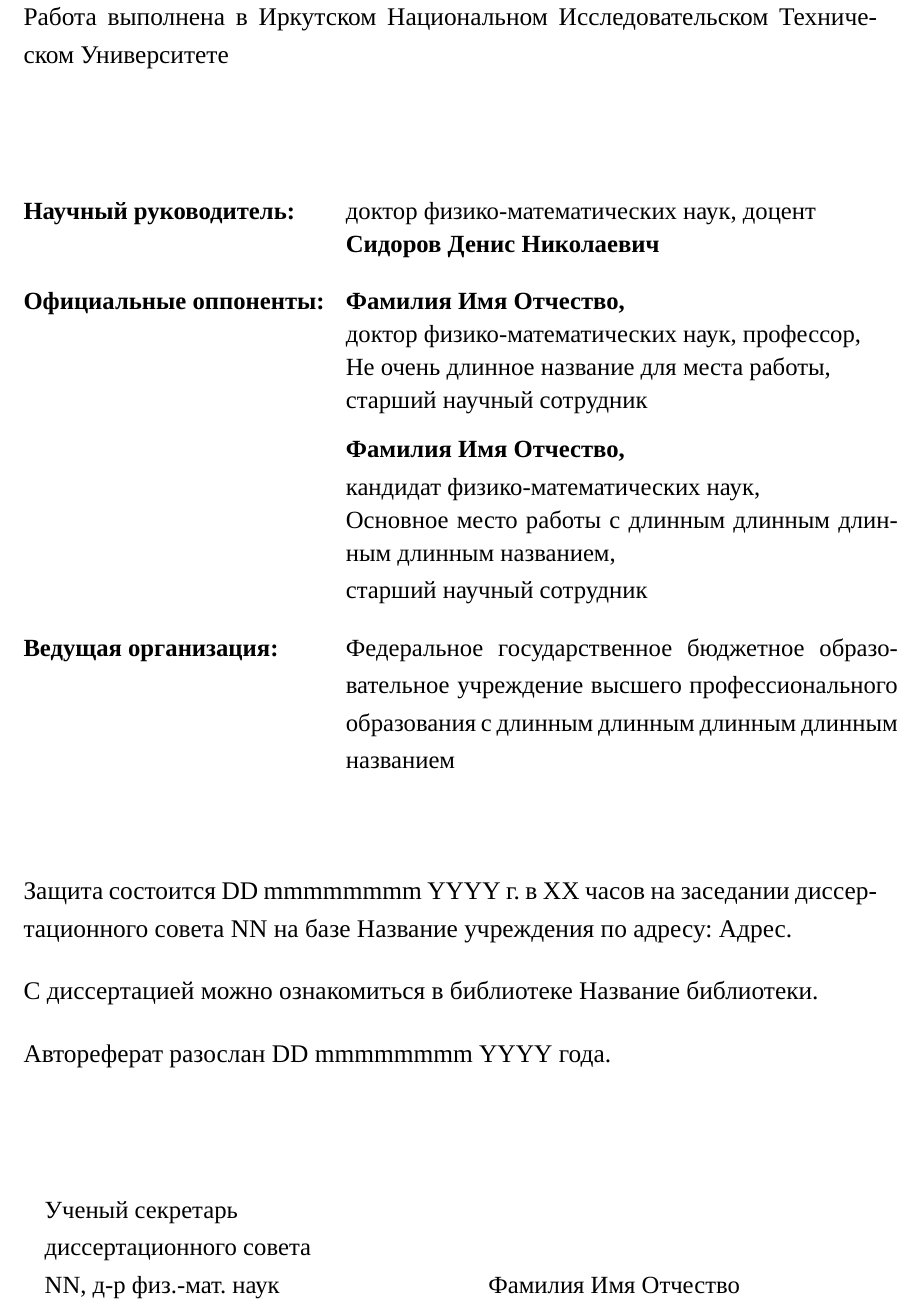
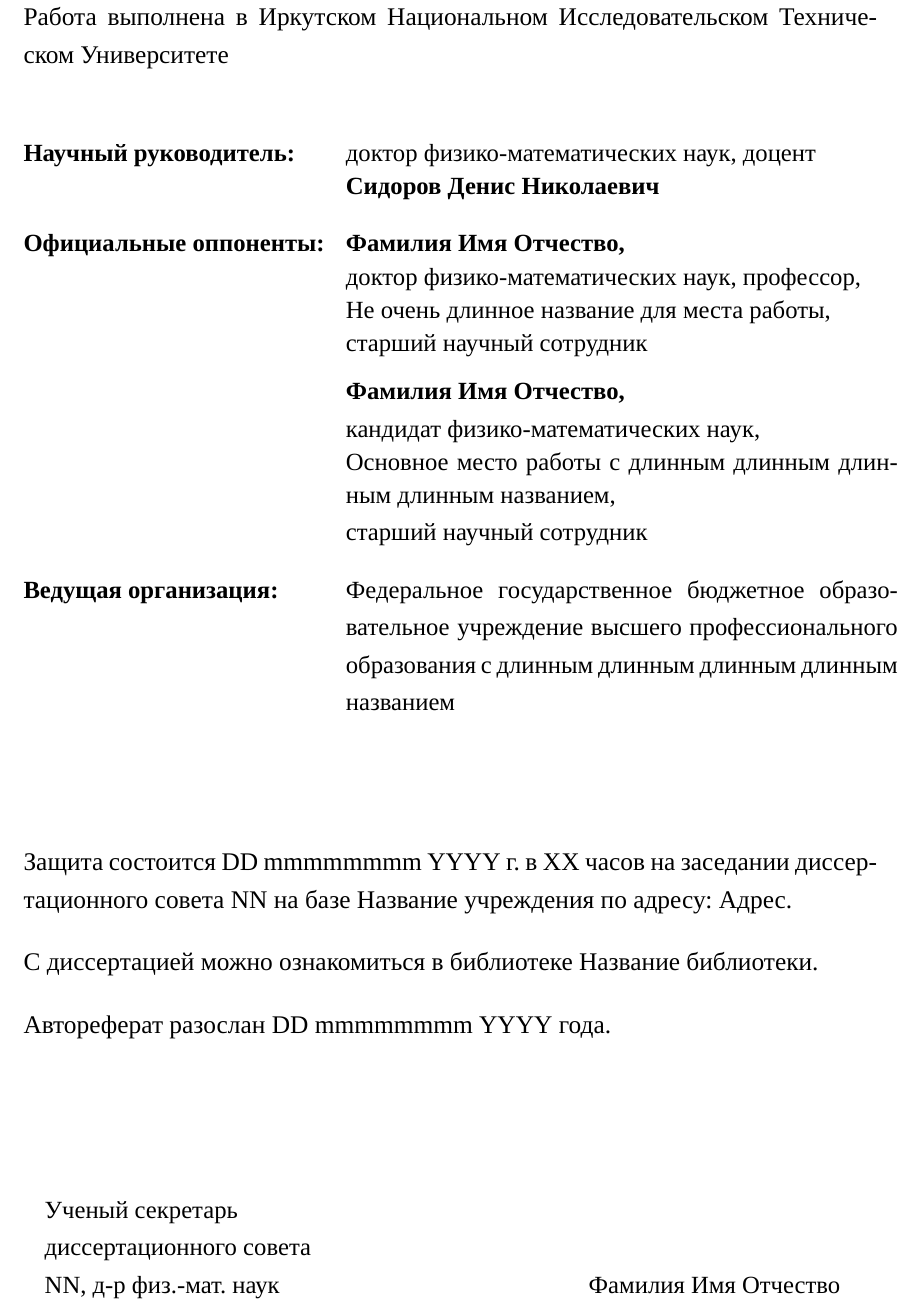
Before and after one commit to contactdns/long, a LaTeX document (Synopsis/synopsis.tex, which reads Synopsis/config/title.tex): part of page 2 of 17, cut so that both start at the same text. Compiled offline with XeLaTeX; a missing font is replaced by an installed copy or a similar font; a LaTeX package or settings file that is missing is left out.

Commit message:
Shifted slightly the name of a Council secretary.

```diff
--- a/Synopsis/config/title.tex
+++ b/Synopsis/config/title.tex
@@ -57,7 +57,7 @@
     \end{tabular}
 %\end{table}
 \par
-\vfill
+\vfill\vfill\vfill
 
 \noindent Защита состоится \defenseDate~на~заседании диссертационного совета \defenseCouncilNumber~на базе \defenseCouncilTitle~по адресу: \defenseCouncilAddress.
 
@@ -67,12 +67,12 @@
 \vspace{5mm}
 \noindent{Автореферат разослан \synopsisDate.}
 
-\vfill
+\vfill\vfill\vfill
 %\begin{table} [h] % считается не очень правильным использовать окружение table, не задавая caption
-\par\bigskip
-    \noindent%
-    \begin{tabular}{p{8cm}cr}
-        \begin{tabular}{p{8cm}}
+\par\bigskip%
+\noindent%
+    \begin{tabular}{p{10cm}cr}
+        \begin{tabular}{p{10cm}}
             \sfs Ученый секретарь  \\
             \sfs диссертационного совета  \\
             \sfs \defenseCouncilNumber, \defenseSecretaryRegalia
```
Also changed, not shown: Synopsis/config/title.tex (5 more changed lines).
